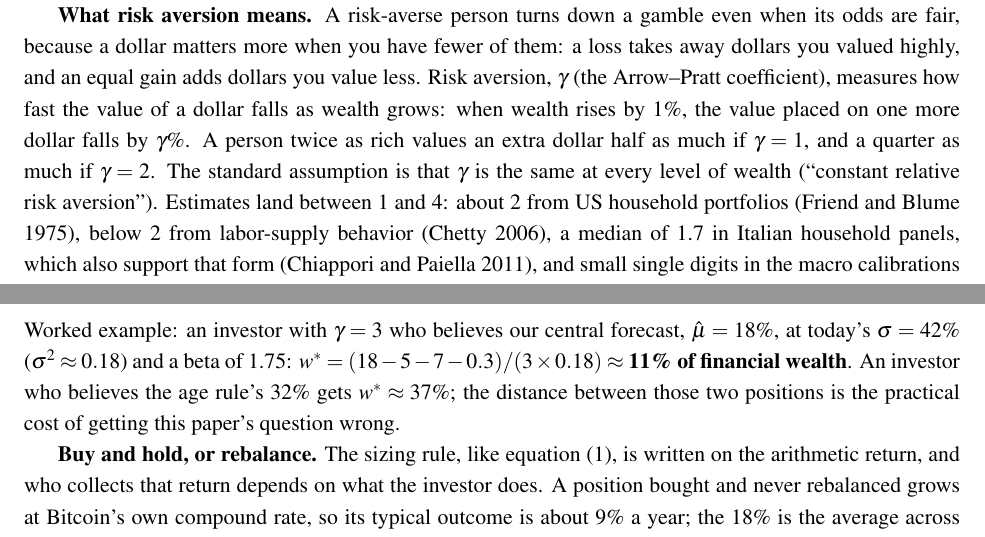
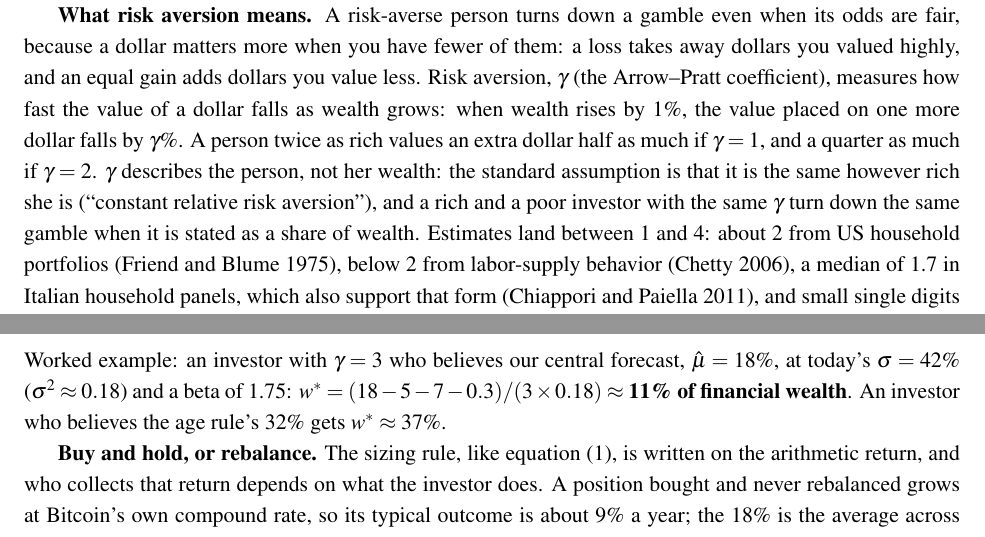
Before and after one commit to apapadogiannis/bitcoin-required-return, a LaTeX paper (paper/manuscript.tex): two parts of pages 5 and 19 of 46, joined at a grey line, cut so that both start at the same text. Compiled offline with pdfLaTeX.

Commit message:
Section 2: risk aversion describes the person, not her wealth

```diff
--- a/paper/manuscript.tex
+++ b/paper/manuscript.tex
@@ -62,7 +62,7 @@ For an allocator three things follow. First, the age rule's 32\%, an extrapolati
 
 \textbf{Whose requirement?} A required return is always someone's. A pension fund might be happy to hold Bitcoin at an expected 8\%, but if pension funds do not hold it, their 8\% has no bearing on the price. The price is set by the people who do hold the asset: it must offer enough for them to go on holding it. That is what this paper means by Bitcoin's required return. It is a property of the asset and its holder base, not of one investor, and it changes when the holders change, which is the source of the paper's forecast.
 
-\textbf{What risk aversion means.} A risk-averse person turns down a gamble even when its odds are fair, because a dollar matters more when you have fewer of them: a loss takes away dollars you valued highly, and an equal gain adds dollars you value less. Risk aversion, $\gamma$ (the Arrow--Pratt coefficient), measures how fast the value of a dollar falls as wealth grows: when wealth rises by 1\%, the value placed on one more dollar falls by $\gamma$\%. A person twice as rich values an extra dollar half as much if $\gamma = 1$, and a quarter as much if $\gamma = 2$. The standard assumption is that $\gamma$ is the same at every level of wealth (``constant relative risk aversion''). Estimates land between 1 and 4: about 2 from US household portfolios (Friend and Blume 1975), below 2 from labor-supply behavior (Chetty 2006), a median of 1.7 in Italian household panels, which also support that form (Chiappori and Paiella 2011), and small single digits in the macro calibrations that followed Mehra and Prescott (1985); 2--3 is the workhorse range.
+\textbf{What risk aversion means.} A risk-averse person turns down a gamble even when its odds are fair, because a dollar matters more when you have fewer of them: a loss takes away dollars you valued highly, and an equal gain adds dollars you value less. Risk aversion, $\gamma$ (the Arrow--Pratt coefficient), measures how fast the value of a dollar falls as wealth grows: when wealth rises by 1\%, the value placed on one more dollar falls by $\gamma$\%. A person twice as rich values an extra dollar half as much if $\gamma = 1$, and a quarter as much if $\gamma = 2$. $\gamma$ describes the person, not her wealth: the standard assumption is that it is the same however rich she is (``constant relative risk aversion''), and a rich and a poor investor with the same $\gamma$ turn down the same gamble when it is stated as a share of wealth. Estimates land between 1 and 4: about 2 from US household portfolios (Friend and Blume 1975), below 2 from labor-supply behavior (Chetty 2006), a median of 1.7 in Italian household panels, which also support that form (Chiappori and Paiella 2011), and small single digits in the macro calibrations that followed Mehra and Prescott (1985); 2--3 is the workhorse range.
 
 \textbf{What concentration costs.} The consequence is that risk has a price: about $\gamma/2$ times the variance of the risk, both as shares of wealth. Someone with \$100,000 who must stake \$10,000 on the toss of a coin faces a variance of $0.10^2 = 0.01$ and, with $\gamma = 2$, would pay about \$1,000 to be excused (\$500 with $\gamma = 1$, the benchmark economists call log utility). Holding a volatile asset is the same kind of gamble. An investor with a fraction $w$ of her wealth in an asset of annual volatility $\sigma$, for the moment uncorrelated with the rest of her portfolio, bears a variance of $\sigma^2 w^2$, which costs her $\gamma\sigma^2 w^2/2$ a year. The benefit of holding a little more is the asset's expected return above the risk-free rate, the \emph{excess return}. The cost is the rise in that risk charge from one more dollar, which is $\gamma\sigma^2 w$. She stops adding when the two are equal: expected excess return $= \gamma \sigma^2 w$. The three multipliers are symmetric: halving her weight lowers the return she requires exactly as much as halving her risk aversion or the variance would, which is why a dilution of the holder base, as in the ETF era, lowers the required return just as a fall in volatility does. With Bitcoin's current volatility $\sigma = 0.42$ ($\sigma^2 \approx 0.18$) and the surveyed share of crypto in holders' financial assets, $w = 0.19$ in 2021 (Section 4), a holder with $\gamma = 2$ requires $0.18 \times 0.19 \times 2 \approx 6.7$ points a year above the risk-free rate for the volatility alone; a holder with only 5\% of her wealth in Bitcoin, 1.8 points. Section 8 reads this as a sizing rule. Here it is read the other way: an observed weight and an observed volatility reveal the excess return the holder must have been requiring. Adding the two risks this simplest version leaves out, market risk and sudden death, gives the central equation of the paper, which we call the \textbf{required-return equation}:
 \begin{equation}
@@ -362,7 +362,7 @@ Compound & 28 & 8 & $-2$ & not observable \\
 \begin{equation}
 w^{*} \;=\; \frac{\hat{\mu} - r_f - \beta\,\mathrm{ERP} - \lambda(1-\delta)}{\gamma\,\sigma^{2}}.
 \end{equation}
-Worked example: an investor with $\gamma = 3$ who believes our central forecast, $\hat{\mu} = 18\%$, at today's $\sigma = 42\%$ ($\sigma^2 \approx 0.18$) and a beta of 1.75: $w^{*} = (18 - 5 - 7 - 0.3)/(3 \times 0.18) \approx$ \textbf{11\% of financial wealth}. An investor who believes the age rule's 32\% gets $w^{*} \approx 37\%$; the distance between those two positions is the practical cost of getting this paper's question wrong.
+Worked example: an investor with $\gamma = 3$ who believes our central forecast, $\hat{\mu} = 18\%$, at today's $\sigma = 42\%$ ($\sigma^2 \approx 0.18$) and a beta of 1.75: $w^{*} = (18 - 5 - 7 - 0.3)/(3 \times 0.18) \approx$ \textbf{11\% of financial wealth}. An investor who believes the age rule's 32\% gets $w^{*} \approx 37\%$.
 
 \textbf{Buy and hold, or rebalance.} The sizing rule, like equation~(\ref{eq:foc}), is written on the arithmetic return, and who collects that return depends on what the investor does. A position bought and never rebalanced grows at Bitcoin's own compound rate, so its typical outcome is about 9\% a year; the 18\% is the average across paths, lifted by a few very large ones. On that footing Bitcoin offers the holder about what a global equity index does (about 8\% compounded) at three times the volatility. A position rebalanced to a fixed weight is different: the slice contributes its arithmetic return, and the volatility drag is paid on the portfolio, not on Bitcoin. Five percent in Bitcoin, held against the S\&P 500 and rebalanced, raises the portfolio's expected return by about 0.45 points a year and its volatility from 14.1\% to 14.6\%, which costs about 0.07 points in extra drag. The premium of this paper is therefore a rebalancer's premium; the buy-and-hold investor should plan on the compound figure. Table~\ref{tab:compound} sets the two rates side by side: the drag is half the variance, so it grows with the square of volatility: it takes one to two points from equities and gold, half of Bitcoin's required return, and nine-tenths of Ether's, whose compound figure ends up far below Bitcoin's. Per unit of risk the effect is large: on average returns Bitcoin's Sharpe ratio is the highest in the table; on compound returns it is 0.10, half that of equities (0.15--0.21), and Ether's is negative.
 
```
Also changed, not shown: paper/manuscript.pdf, paper/manuscript.tex (4 more changed lines).
